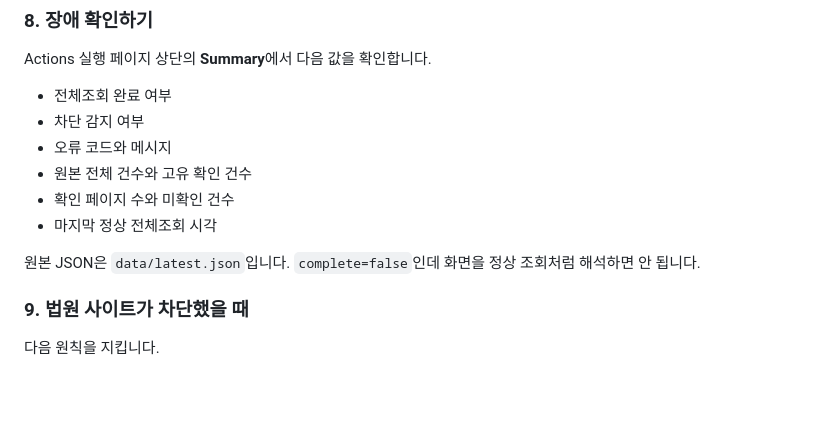
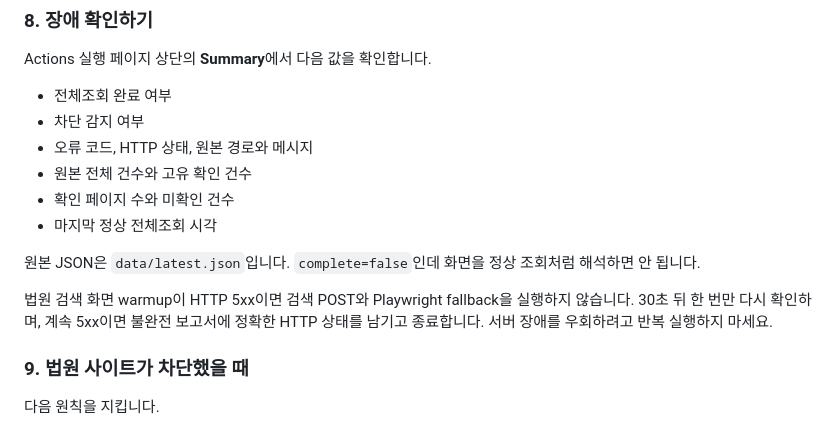
Before and after one commit to ggs2535/hongseong-auction-report, a Markdown page: README.md, the part around the change. Drawn GitHub-style; blank space fills up the shorter version.

```diff
--- a/README.md
+++ b/README.md
@@ -136,12 +136,16 @@ Actions 실행 페이지 상단의 **Summary**에서 다음 값을 확인합니
 
 - 전체조회 완료 여부
 - 차단 감지 여부
-- 오류 코드와 메시지
+- 오류 코드, HTTP 상태, 원본 경로와 메시지
 - 원본 전체 건수와 고유 확인 건수
 - 확인 페이지 수와 미확인 건수
 - 마지막 정상 전체조회 시각
 
 원본 JSON은 `data/latest.json`입니다. `complete=false`인데 화면을 정상 조회처럼 해석하면 안 됩니다.
+
+법원 검색 화면 warmup이 HTTP 5xx이면 검색 POST와 Playwright fallback을 실행하지
+않습니다. 30초 뒤 한 번만 다시 확인하며, 계속 5xx이면 불완전 보고서에 정확한
+HTTP 상태를 남기고 종료합니다. 서버 장애를 우회하려고 반복 실행하지 마세요.
 
 ### 9. 법원 사이트가 차단했을 때
 
```
Also changed, not shown: HANDOFF.md (+19 -8 lines), docs/maintenance-handoff.md (+22 -11 lines).
